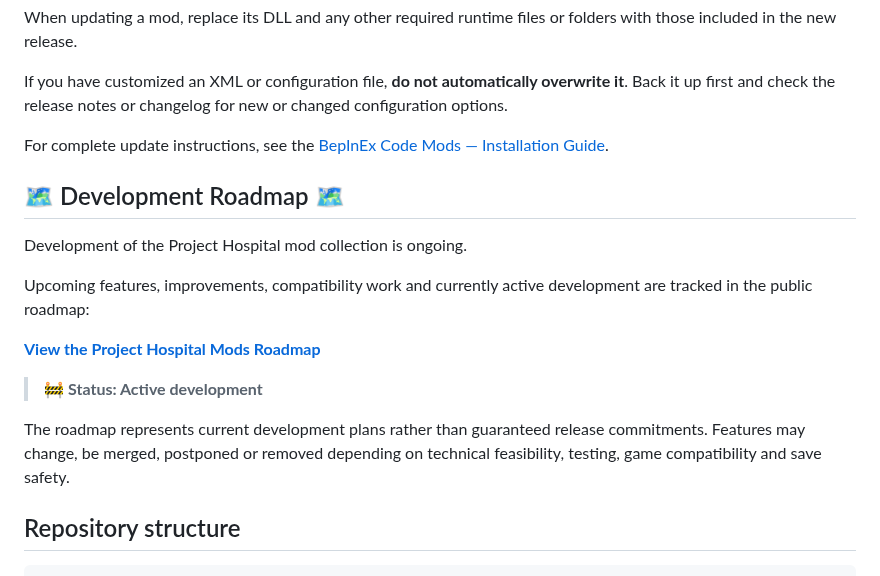
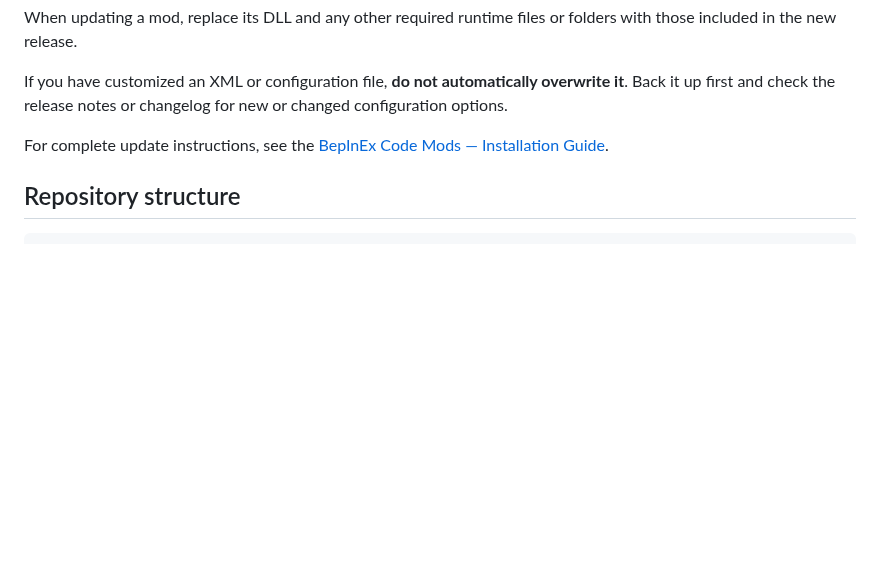
Before and after one commit to Loupito75/Project-Hospital-Mods, a Markdown page: README.md, the part around the change. GitHub-like rendering; blank space fills up the shorter version.

Commit message:
Update README.md (#38)

````diff
--- a/README.md
+++ b/README.md
@@ -101,18 +101,6 @@ If you have customized an XML or configuration file, **do not automatically over
 
 For complete update instructions, see the [BepInEx Code Mods — Installation Guide](https://steamcommunity.com/sharedfiles/filedetails/?id=3797459363).
 
-## 🗺️ Development Roadmap 🗺️
-
-Development of the Project Hospital mod collection is ongoing.
-
-Upcoming features, improvements, compatibility work and currently active development are tracked in the public roadmap:
-
-**[View the Project Hospital Mods Roadmap](https://github.com/users/Loupito75/projects/2)**
-
-> 🚧 **Status: Active development**
-
-The roadmap represents current development plans rather than guaranteed release commitments. Features may change, be merged, postponed or removed depending on technical feasibility, testing, game compatibility and save safety.
-
 ## Repository structure
 
 ```text
````
